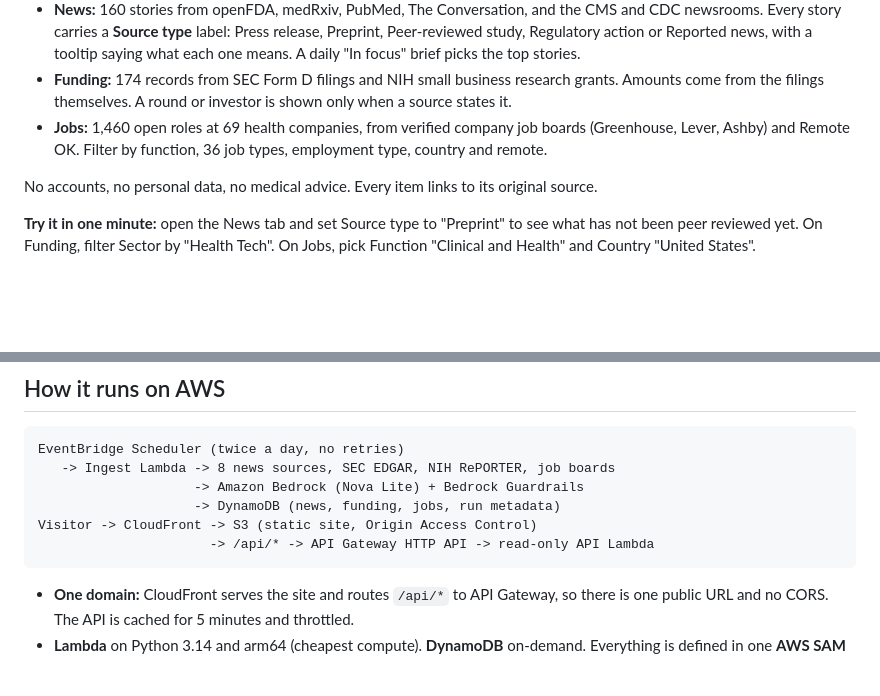
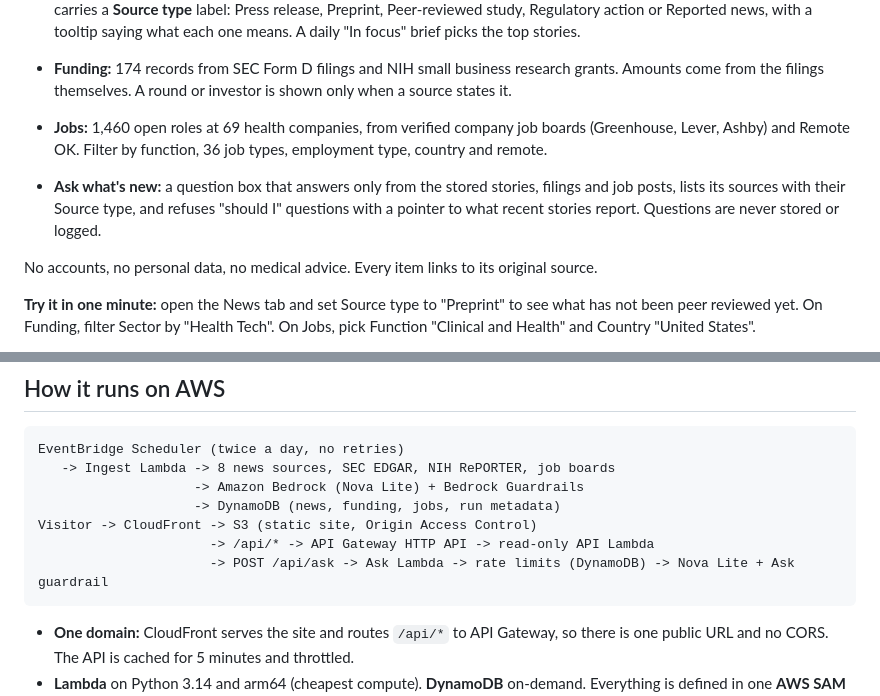
Before and after one commit to nadine-codes/healths, a Markdown page: SUBMISSION.md, 2 parts joined by grey strips. GitHub-like rendering; blank space fills up the shorter version.

````diff
--- a/SUBMISSION.md
+++ b/SUBMISSION.md
@@ -22,6 +22,8 @@ One free reading list with three tabs that share the same Sector and Focus area
 - **News:** 160 stories from openFDA, medRxiv, PubMed, The Conversation, and the CMS and CDC newsrooms. Every story carries a **Source type** label: Press release, Preprint, Peer-reviewed study, Regulatory action or Reported news, with a tooltip saying what each one means. A daily "In focus" brief picks the top stories.
 - **Funding:** 174 records from SEC Form D filings and NIH small business research grants. Amounts come from the filings themselves. A round or investor is shown only when a source states it.
 - **Jobs:** 1,460 open roles at 69 health companies, from verified company job boards (Greenhouse, Lever, Ashby) and Remote OK. Filter by function, 36 job types, employment type, country and remote.
+
+- **Ask what's new:** a question box that answers only from the stored stories, filings and job posts, lists its sources with their Source type, and refuses "should I" questions with a pointer to what recent stories report. Questions are never stored or logged.
 
 No accounts, no personal data, no medical advice. Every item links to its original source.
 
@@ -53,6 +55,7 @@ EventBridge Scheduler (twice a day, no retries)
                     -> DynamoDB (news, funding, jobs, run metadata)
 Visitor -> CloudFront -> S3 (static site, Origin Access Control)
                       -> /api/* -> API Gateway HTTP API -> read-only API Lambda
+                      -> POST /api/ask -> Ask Lambda -> rate limits (DynamoDB) -> Nova Lite + Ask guardrail
 ```
 - **One domain:** CloudFront serves the site and routes `/api/*` to API Gateway, so there is one public URL and no CORS. The API is cached for 5 minutes and throttled.
 - **Lambda** on Python 3.14 and arm64 (cheapest compute). **DynamoDB** on-demand. Everything is defined in one **AWS SAM** template.
````
Also changed, not shown: FRICTION_LOG.md (+1 -0 lines), PROCESS.md (+1 -0 lines).
